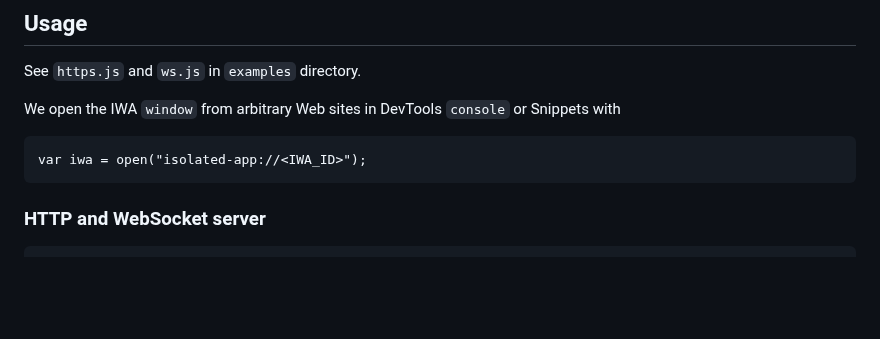
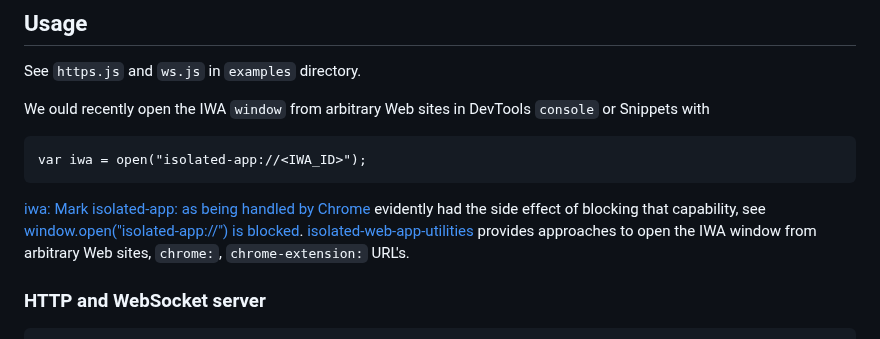
Before and after one commit to guest271314/direct-sockets-http-ws-server, a Markdown page: README.md, the part around the change. Drawn GitHub-style; blank space fills up the shorter version.

````diff
--- a/README.md
+++ b/README.md
@@ -157,11 +157,13 @@ Navigate to `chrome://web-app-internals/`, on the line beginning with `Install I
 
 See `https.js` and `ws.js` in `examples` directory.
 
-We open the IWA `window` from arbitrary Web sites in DevTools `console` or Snippets with
+We ould recently open the IWA `window` from arbitrary Web sites in DevTools `console` or Snippets with
 
 ```
 var iwa = open("isolated-app://<IWA_ID>");
 ```
+
+[iwa: Mark isolated-app: as being handled by Chrome](https://chromium-review.googlesource.com/c/chromium/src/+/5466063) evidently had the side effect of blocking that capability, see [window.open("isolated-app://<ID>") is blocked](https://issues.chromium.org/issues/339994757#comment6). [isolated-web-app-utilities](https://github.com/guest271314/isolated-web-app-utilities) provides approaches to open the IWA window from arbitrary Web sites, `chrome:`, `chrome-extension:` URL's.
 
 ### HTTP and WebSocket server
 
````
